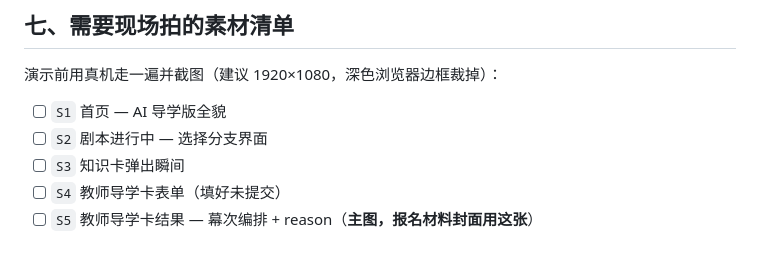
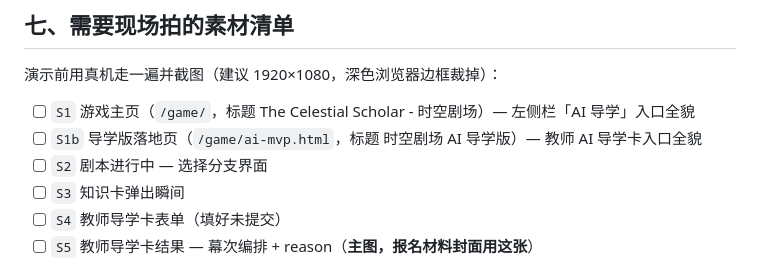
Before and after one commit to AWKN-Lab/game, a Markdown page: docs/demo/README.md, the part around one of its changes. Rendered like a GitHub page.

```diff
--- a/docs/demo/README.md
+++ b/docs/demo/README.md
@@ -160,7 +161,8 @@ A：能。剧本、知识点、题库、提示词全是 JSON 配置，代码不
 
 演示前用真机走一遍并截图（建议 1920×1080，深色浏览器边框裁掉）：
 
-- [ ] `S1` 首页 — AI 导学版全貌
+- [ ] `S1` 游戏主页（`/game/`，标题 The Celestial Scholar - 时空剧场）— 左侧栏「AI 导学」入口全貌
+- [ ] `S1b` 导学版落地页（`/game/ai-mvp.html`，标题 时空剧场 AI 导学版）— 教师 AI 导学卡入口全貌
 - [ ] `S2` 剧本进行中 — 选择分支界面
 - [ ] `S3` 知识卡弹出瞬间
 - [ ] `S4` 教师导学卡表单（填好未提交）
```
Also changed, not shown: other parts of docs/demo/README.md (+8 -7 lines).
